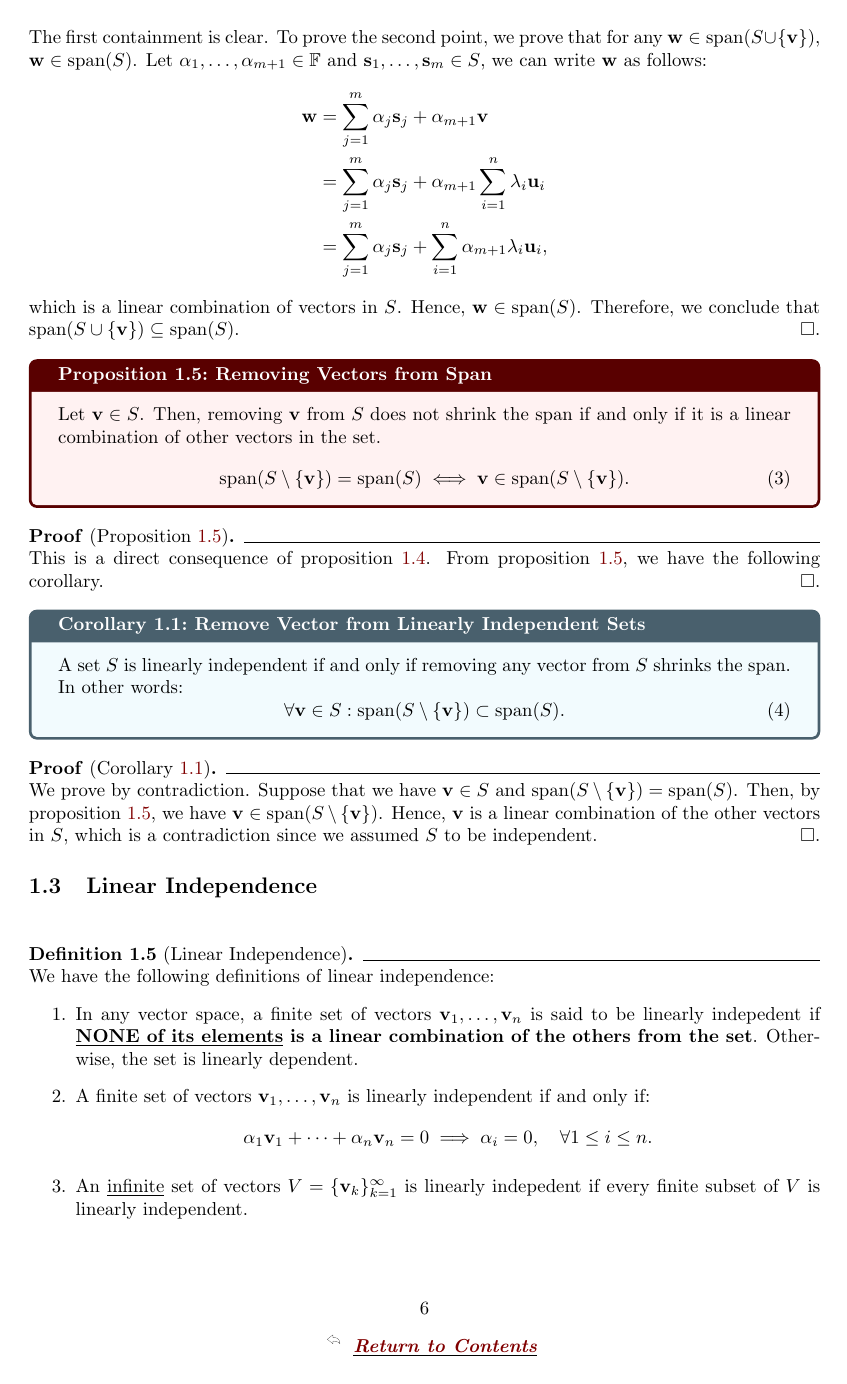
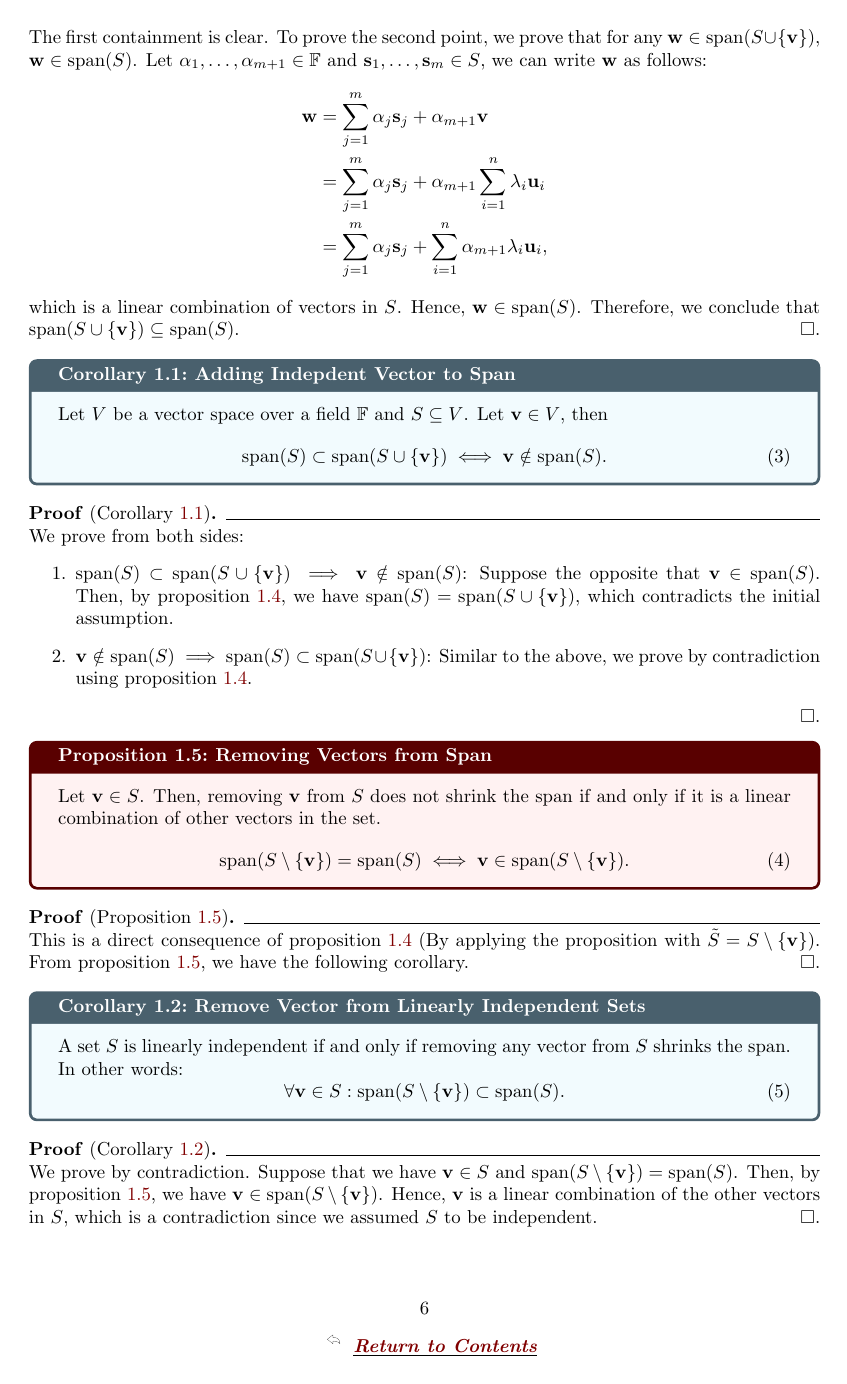
Before and after one commit to hieubkvn123/-NOTES--linear-algebra, a LaTeX document (main.tex, which reads sections/main/chap1/vector_space.tex, sections/settings/commands.tex): page 6 of 9. Compiled offline with pdfLaTeX.

Commit message:
Checkpoint

```diff
--- a/sections/main/chap1/vector_space.tex
+++ b/sections/main/chap1/vector_space.tex
@@ -231,6 +231,23 @@ In example \ref{example:simple_vector_space}, we saw a vector space over $\R$ th
 \end{proof*}
 
 
+\begin{corollary}{Adding Indepdent Vector to Span}{add_ind_vec_to_span}
+	Let $V$ be a vector space over a field $\field$ and $S\subseteq V$. Let $\vv\in V$, then
+	\begin{equation}
+		\mathrm{span}(S) \subset \mathrm{span}(S\cup\{\vv\}) \iff \vv\notin \mathrm{span}(S).
+	\end{equation}
+\end{corollary}
+
+\begin{proof*}[Corollary \ref{coro:add_ind_vec_to_span}]
+	We prove from both sides:
+	\begin{enumerate}
+		\item $\mathrm{span}(S) \subset \mathrm{span}(S\cup\{\vv\}) \implies \vv\notin \mathrm{span}(S)$: Suppose the opposite that $\vv \in \mathrm{span}(S)$. Then, by proposition \ref{prop:add_vec_to_span}, we have $\mathrm{span}(S) = \mathrm{span}(S\cup\{\vv\})$, which contradicts the initial assumption.
+
+		\item $\vv\notin \mathrm{span}(S) \implies \mathrm{span}(S) \subset \mathrm{span}(S\cup\{\vv\})$: Similar to the above, we prove by contradiction using proposition \ref{prop:add_vec_to_span}.
+	\end{enumerate}
+\end{proof*}
+
+
 \begin{proposition}{Removing Vectors from Span}{remove_vec_from_span}
 	Let $\vv\in S$. Then, removing $\vv$ from $S$ does not shrink the span if and only if it is a linear combination of other vectors in the set.
 	\begin{equation}
@@ -239,7 +256,7 @@ In example \ref{example:simple_vector_space}, we saw a vector space over $\R$ th
 \end{proposition}
 
 \begin{proof*}[Proposition \ref{prop:remove_vec_from_span}]
-	This is a direct consequence of proposition \ref{prop:add_vec_to_span}. From proposition \ref{prop:remove_vec_from_span}, we have the following corollary.
+	This is a direct consequence of proposition \ref{prop:add_vec_to_span} (By applying the proposition with $\tilde S = S\setminus\{\vv\}$). From proposition \ref{prop:remove_vec_from_span}, we have the following corollary.
 \end{proof*}
 
 \begin{corollary}{Remove Vector from Linearly Independent Sets}{remove_vec_from_lin_ind_sets}
--- a/sections/settings/commands.tex
+++ b/sections/settings/commands.tex
@@ -6,6 +6,8 @@
 \usepackage[nottoc]{tocbibind}
 \usepackage[english]{babel}
 \usepackage{xhfill}
+\usepackage{array}
+\usepackage{booktabs}
 \usepackage{changepage}
 \usepackage{listings}
 \usepackage{xcolor}
```
Also changed, not shown: sections/main/chap1/linear_independence.tex (+24 -0 lines), output/main.pdf, 1 other file.
